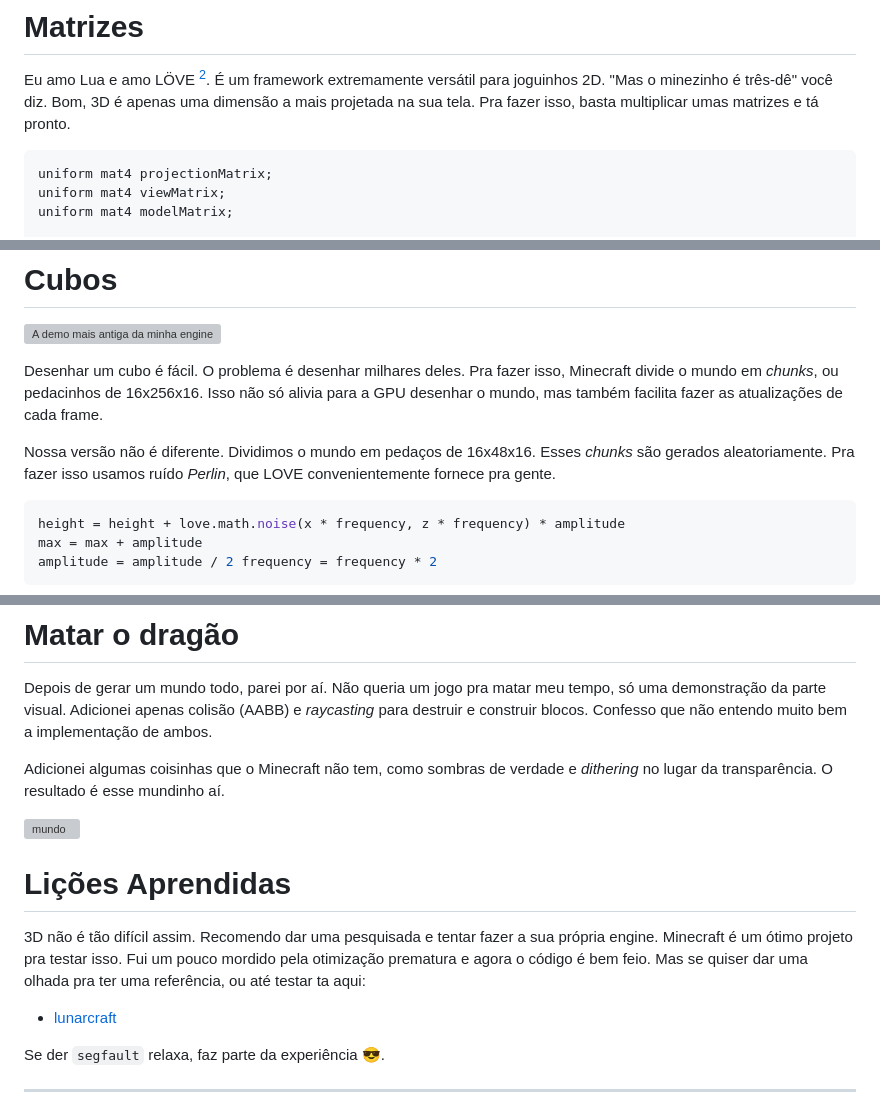
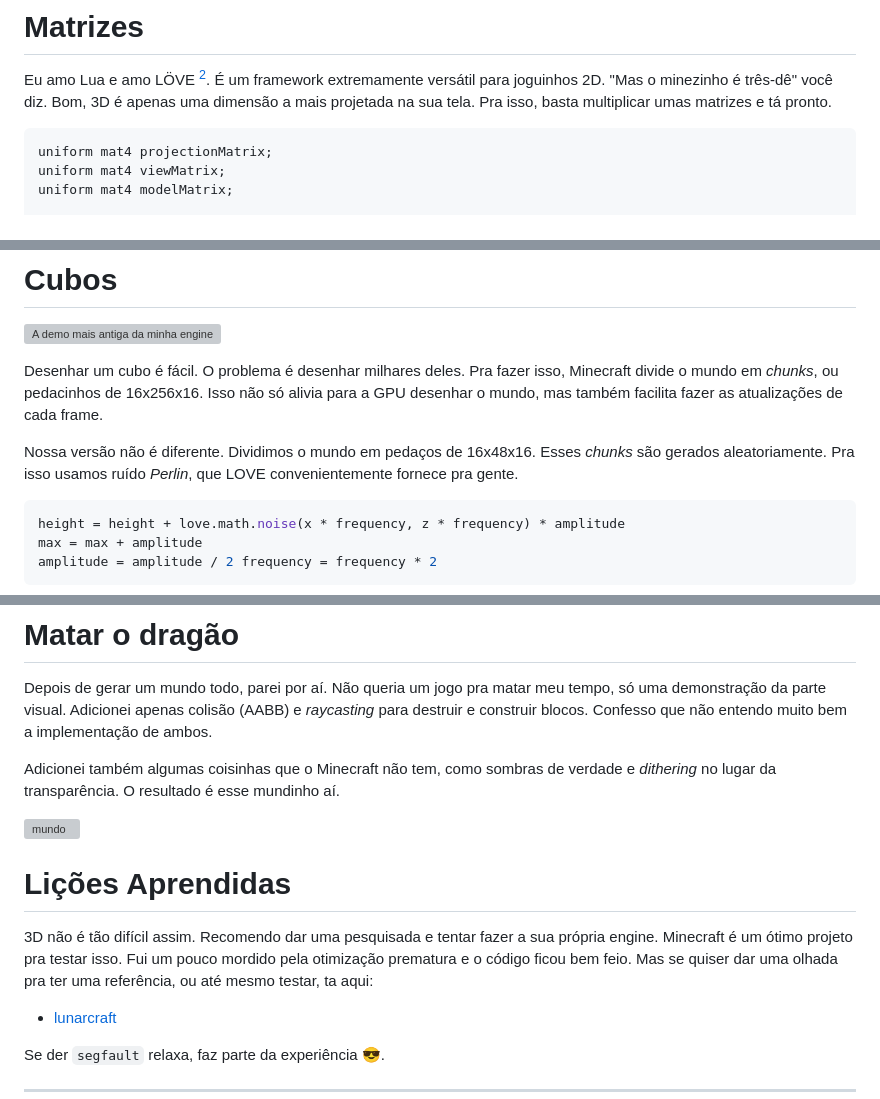
Before and after one commit to brennop/website, a Markdown page: files/blog/minecraft.md, 3 parts joined by grey strips. Drawn GitHub-style; grey boxes are pictures that could not be loaded.

Commit message:
mais melhorias em minecraft.md

````diff
--- a/files/blog/minecraft.md
+++ b/files/blog/minecraft.md
@@ -18,8 +18,7 @@ Escrevi meu próprio Minecraft.
 
 Eu amo Lua e amo LÖVE [^2]. É um framework extremamente versátil para joguinhos
 2D. "Mas o minezinho é três-dê" você diz. Bom, 3D é apenas uma dimensão a mais
-projetada na sua tela. Pra fazer isso, basta multiplicar umas matrizes e tá
-pronto.
+projetada na sua tela. Pra isso, basta multiplicar umas matrizes e tá pronto.
 
 ```glsl
 uniform mat4 projectionMatrix;
@@ -42,8 +41,8 @@ alivia para a GPU desenhar o mundo, mas também facilita fazer as atualizações
 cada frame.
 
 Nossa versão não é diferente. Dividimos o mundo em pedaços de 16x48x16. Esses
-*chunks* são gerados aleatoriamente. Pra fazer isso usamos ruído *Perlin*, que
-LOVE convenientemente fornece pra gente.
+*chunks* são gerados aleatoriamente. Pra isso usamos ruído *Perlin*, que LOVE
+convenientemente fornece pra gente.
 
 ```lua
 height = height + love.math.noise(x * frequency, z * frequency) * amplitude
@@ -74,8 +73,9 @@ tempo, só uma demonstração da parte visual. Adicionei apenas colisão (AABB)
 _raycasting_ para destruir e construir blocos. Confesso que não entendo muito
 bem a implementação de ambos.
 
-Adicionei algumas coisinhas que o Minecraft não tem, como sombras de verdade e
-_dithering_ no lugar da transparência. O resultado é esse mundinho aí.
+Adicionei também algumas coisinhas que o Minecraft não tem, como sombras de
+verdade e _dithering_ no lugar da transparência. O resultado é esse mundinho
+aí.
 
 ![mundo](/images/minecraft/world.png)
 
@@ -83,8 +83,8 @@ _dithering_ no lugar da transparência. O resultado é esse mundinho aí.
 
 3D não é tão difícil assim. Recomendo dar uma pesquisada e tentar fazer a sua
 própria engine. Minecraft é um ótimo projeto pra testar isso. Fui um pouco
-mordido pela otimização prematura e agora o código é bem feio. Mas se quiser
-dar uma olhada pra ter uma referência, ou até testar ta aqui:
+mordido pela otimização prematura e o código ficou bem feio. Mas se quiser
+dar uma olhada pra ter uma referência, ou até mesmo testar, ta aqui:
 
 - [lunarcraft](https://github.com/brennop/lunarcraft)
 
````
